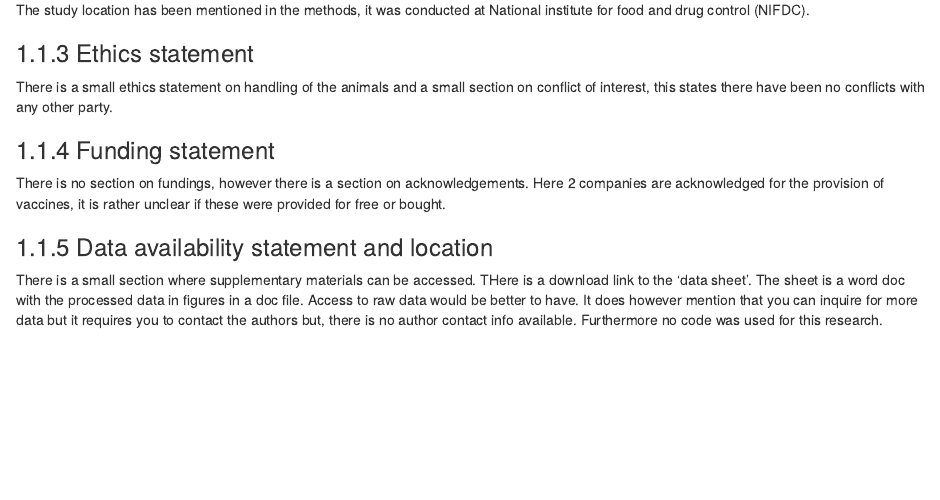
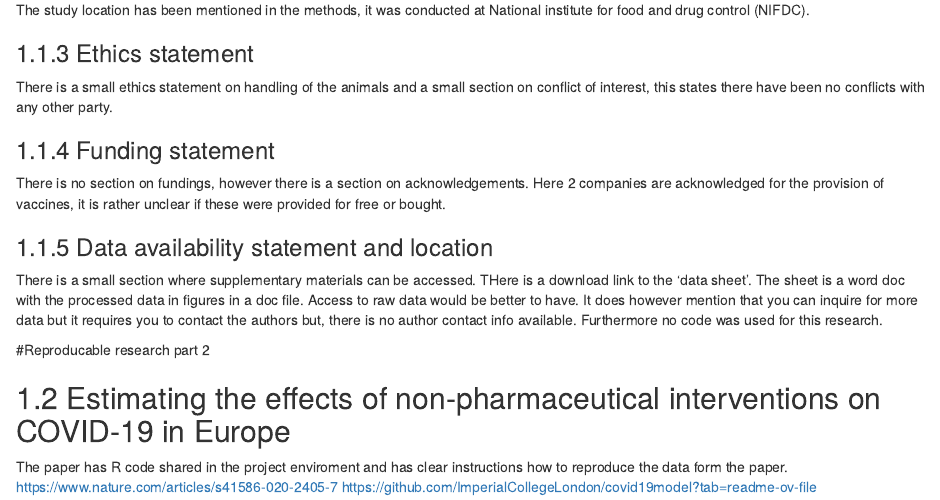
Before and after one commit to wasung/Portfolio-AlexS, an R Markdown document (05_Reproducable-Research.Rmd): the page in a window 1100 px wide, from 410 px down. Rendered offline with R 4.5, knitr and Pandoc, with nearby package versions; drawn as R Markdown's standard HTML page in place of the format the file asks for.

Commit message:
added new changes to portfolio exercises

```diff
--- a/05_Reproducable-Research.Rmd
+++ b/05_Reproducable-Research.Rmd
@@ -19,3 +19,10 @@ There is no section on fundings, however there is a section on acknowledgements.
 
 ### Data availability statement and location
 There is a small section where supplementary materials can be accessed. THere is a download link to the 'data sheet'. The sheet is a word doc with the processed data in figures in a doc file. Access to raw data would be better to have. It does however mention that you can inquire for more data but it requires you to contact the authors but, there is no author contact info available. Furthermore no code was used for this research.
+
+#Reproducable research part 2
+
+## Estimating the effects of non-pharmaceutical interventions on COVID-19 in Europe
+The paper has  R code shared in the project enviroment and has clear instructions how to reproduce the data form the paper.
+https://www.nature.com/articles/s41586-020-2405-7
+https://github.com/ImperialCollegeLondon/covid19model?tab=readme-ov-file
```
Also changed, not shown: 02_Future.Rmd (+1 -1 lines), _main_files/figure-html/ggplot-1.png, 10 other files.
